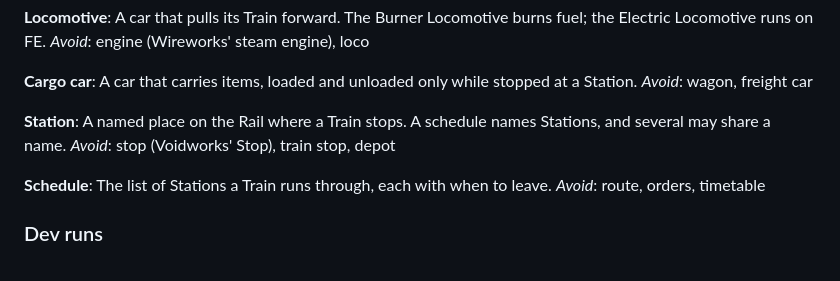
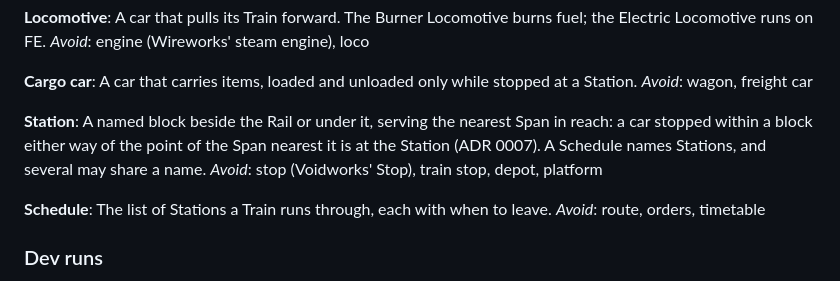
Before and after one commit to 5thlayer/railworks, a Markdown page: GLOSSARY.md, the part around the change. GitHub-like rendering.

Commit message:
docs: place a Station beside or under the Rail (ADR 0007)
Co-Authored-By: Claude Opus 5.5 <noreply@anthropic.com>

```diff
--- a/GLOSSARY.md
+++ b/GLOSSARY.md
@@ -65,8 +65,8 @@ A car that carries items, loaded and unloaded only while stopped at a Station.
 _Avoid_: wagon, freight car
 
 **Station**:
-A named place on the Rail where a Train stops. A schedule names Stations, and several may share a name.
-_Avoid_: stop (Voidworks' Stop), train stop, depot
+A named block beside the Rail or under it, serving the nearest Span in reach: a car stopped within a block either way of the point of the Span nearest it is at the Station (ADR 0007). A Schedule names Stations, and several may share a name.
+_Avoid_: stop (Voidworks' Stop), train stop, depot, platform
 
 **Schedule**:
 The list of Stations a Train runs through, each with when to leave.
```
Also changed, not shown: docs/adr/0007-a-station-is-a-block-beside-or-under-the-rail.md (added, +11 -0 lines).
